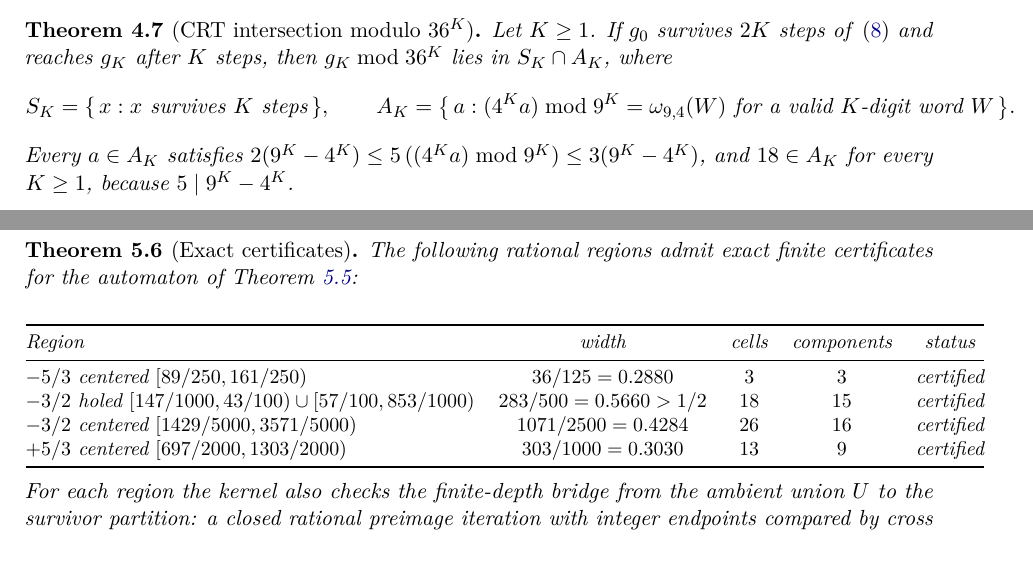
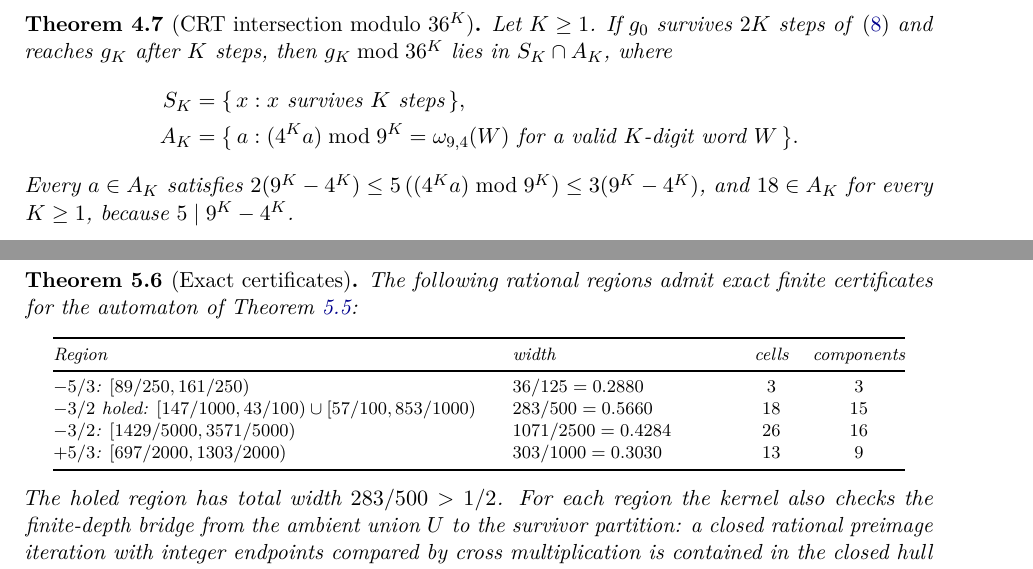
Before and after one commit to 3y3y3y-huaiji/mahler32, a LaTeX paper (papers/main/main.tex): two parts of pages 7 and 9 of 12, joined at a grey line, cut so that both start at the same text. Compiled offline with pdfLaTeX.

Commit message:
fix(papers): eliminate two overfull boxes in the merged paper
Split the long display defining S_K and A_K into an aligned two-line
display, and wrap the certificate table in footnotesize fixed-width
columns with an explicit break in the holed interval, so the built PDF
passes the >5pt overfull-hbox gate.

```diff
--- a/papers/main/main.tex
+++ b/papers/main/main.tex
@@ -314,10 +314,10 @@ holds without carry propagation.
 \begin{theorem}[CRT intersection modulo $36^{K}$]
 \label{thm:cantor}
 Let $K \ge 1$. If $g_{0}$ survives $2K$ steps of \eqref{eq:94} and reaches $g_{K}$ after $K$ steps, then $g_{K} \bmod 36^{K}$ lies in $S_{K} \cap A_{K}$, where
-\[
-  S_{K} = \{\, x : x \text{ survives } K \text{ steps}\,\}, \qquad
-  A_{K} = \bigl\{\, a : (4^{K} a) \bmod 9^{K} = \omega_{9,4}(W) \text{ for a valid } K\text{-digit word } W \,\bigr\}.
-\]
+\begin{align*}
+  S_{K} &= \{\, x : x \text{ survives } K \text{ steps}\,\}, \\
+  A_{K} &= \bigl\{\, a : (4^{K} a) \bmod 9^{K} = \omega_{9,4}(W) \text{ for a valid } K\text{-digit word } W \,\bigr\}.
+\end{align*}
 Every $a \in A_{K}$ satisfies $2(9^{K} - 4^{K}) \le 5\,((4^{K} a) \bmod 9^{K}) \le 3(9^{K} - 4^{K})$, and $18 \in A_{K}$ for every $K \ge 1$, because $5 \mid 9^{K} - 4^{K}$.
 \end{theorem}
 
@@ -458,19 +458,19 @@ Within one component the walk is forced, so the number of ways to spend steps am
 \label{thm:certs}
 The following rational regions admit exact finite certificates for the automaton of Theorem~\ref{thm:ze}:
 \begin{center}
-\small
-\begin{tabular}{@{}lcccc@{}}
+\footnotesize
+\begin{tabular}{@{}L{0.48\textwidth}L{0.24\textwidth}cc@{}}
 \toprule
-Region & width & cells & components & status \\
+Region & width & cells & components \\
 \midrule
-$-5/3$ centered $[89/250,161/250)$ & $36/125 = 0.2880$ & $3$ & $3$ & certified \\
-$-3/2$ holed $[147/1000,43/100) \cup [57/100,853/1000)$ & $283/500 = 0.5660 > 1/2$ & $18$ & $15$ & certified \\
-$-3/2$ centered $[1429/5000,3571/5000)$ & $1071/2500 = 0.4284$ & $26$ & $16$ & certified \\
-$+5/3$ centered $[697/2000,1303/2000)$ & $303/1000 = 0.3030$ & $13$ & $9$ & certified \\
+$-5/3$: $[89/250,161/250)$ & $36/125 = 0.2880$ & $3$ & $3$ \\
+$-3/2$ holed: $[147/1000,43/100)\allowbreak\cup[57/100,853/1000)$ & $283/500 = 0.5660$ & $18$ & $15$ \\
+$-3/2$: $[1429/5000,3571/5000)$ & $1071/2500 = 0.4284$ & $26$ & $16$ \\
+$+5/3$: $[697/2000,1303/2000)$ & $303/1000 = 0.3030$ & $13$ & $9$ \\
 \bottomrule
 \end{tabular}
 \end{center}
-For each region the kernel also checks the finite-depth bridge from the ambient union $U$ to the survivor partition: a closed rational preimage iteration with integer endpoints compared by cross multiplication is contained in the closed hull of the certified cells, so any orbit staying in $U$ for the certified depth lies in a certified cell.
+The holed region has total width $283/500 > 1/2$. For each region the kernel also checks the finite-depth bridge from the ambient union $U$ to the survivor partition: a closed rational preimage iteration with integer endpoints compared by cross multiplication is contained in the closed hull of the certified cells, so any orbit staying in $U$ for the certified depth lies in a certified cell.
 \end{theorem}
 
 \begin{proof}
```
